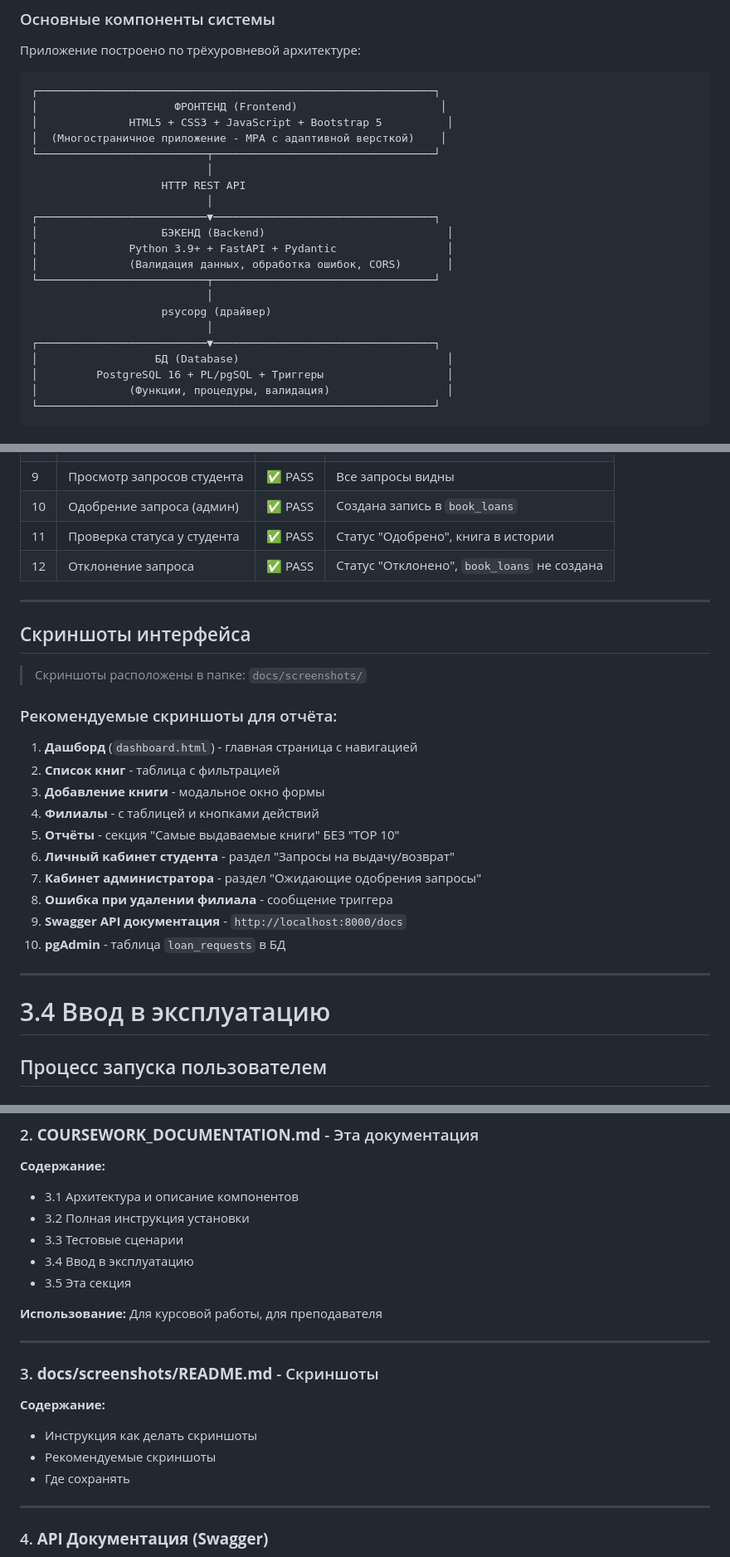
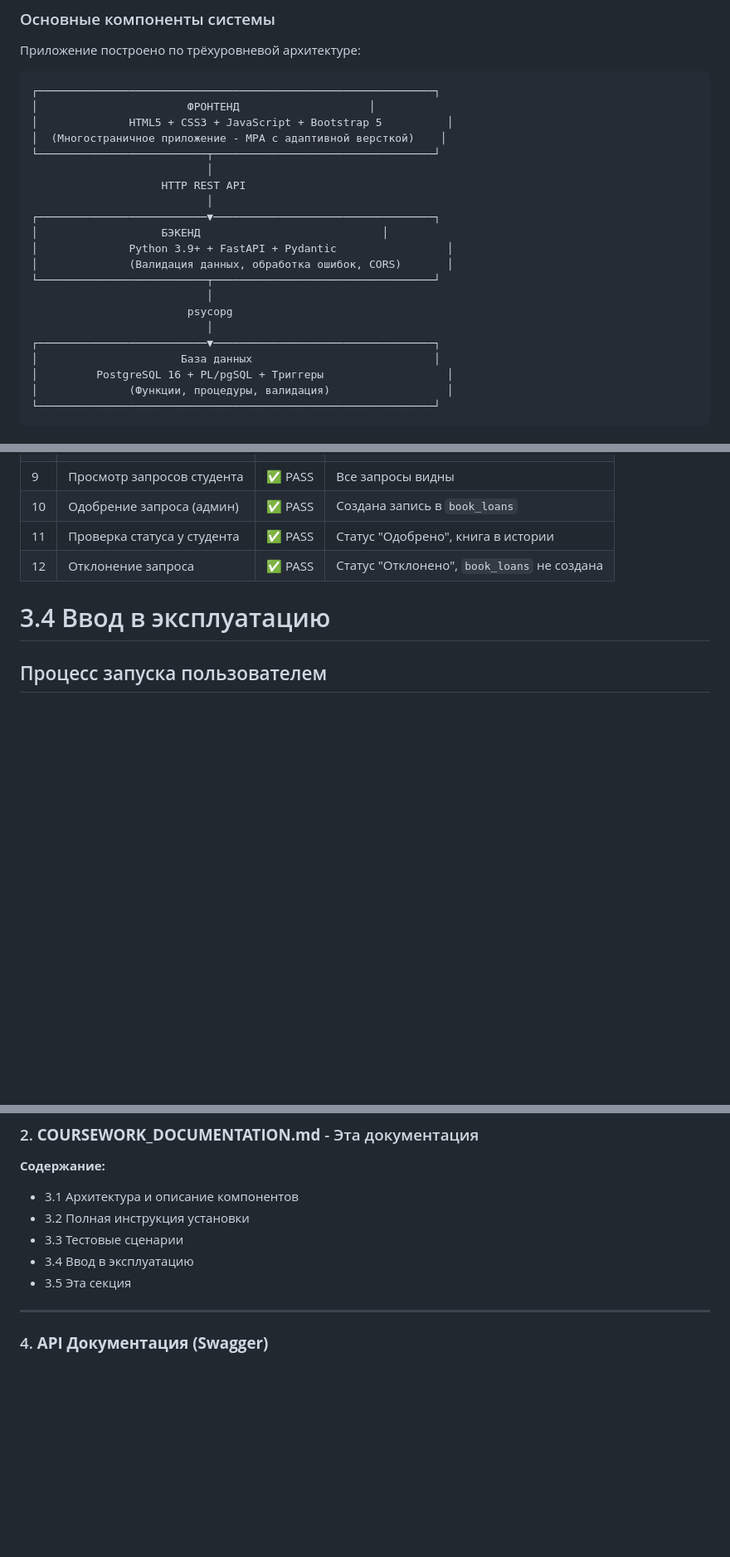
Before and after one commit to pr1azzz/library_db_kyrcovaia, a Markdown page: COURSEWORK_DOCUMENTATION.md, 3 parts joined by grey strips. Shown at 83% size. Drawn GitHub-style; blank space fills up the shorter version.

Commit message:
Правки в документациях

````diff
--- a/COURSEWORK_DOCUMENTATION.md
+++ b/COURSEWORK_DOCUMENTATION.md
@@ -20,7 +20,7 @@
 
 ```
 ┌─────────────────────────────────────────────────────────────┐
-│                     ФРОНТЕНД (Frontend)                      │
+│                       ФРОНТЕНД                    │
 │              HTML5 + CSS3 + JavaScript + Bootstrap 5          │
 │  (Многостраничное приложение - MPA с адаптивной версткой)    │
 └──────────────────────────┬──────────────────────────────────┘
@@ -28,15 +28,15 @@
                     HTTP REST API
                            │
 ┌──────────────────────────▼──────────────────────────────────┐
-│                   БЭКЕНД (Backend)                            │
+│                   БЭКЕНД                            │
 │              Python 3.9+ + FastAPI + Pydantic                 │
 │              (Валидация данных, обработка ошибок, CORS)       │
 └──────────────────────────┬──────────────────────────────────┘
                            │
-                    psycopg (драйвер)
+                        psycopg
                            │
 ┌──────────────────────────▼──────────────────────────────────┐
-│                  БД (Database)                                │
+│                      База данных                            │
 │         PostgreSQL 16 + PL/pgSQL + Триггеры                   │
 │              (Функции, процедуры, валидация)                  │
 └─────────────────────────────────────────────────────────────┘
@@ -1071,27 +1071,6 @@ API_PORT=8000
 | 11 | Проверка статуса у студента | ✅ PASS | Статус "Одобрено", книга в истории |
 | 12 | Отклонение запроса | ✅ PASS | Статус "Отклонено", `book_loans` не создана |
 
----
-
-## Скриншоты интерфейса
-
-> Скриншоты расположены в папке: `docs/screenshots/`
-
-### Рекомендуемые скриншоты для отчёта:
-
-1. **Дашборд** (`dashboard.html`) - главная страница с навигацией
-2. **Список книг** - таблица с фильтрацией
-3. **Добавление книги** - модальное окно формы
-4. **Филиалы** - с таблицей и кнопками действий
-5. **Отчёты** - секция "Самые выдаваемые книги" БЕЗ "TOP 10"
-6. **Личный кабинет студента** - раздел "Запросы на выдачу/возврат"
-7. **Кабинет администратора** - раздел "Ожидающие одобрения запросы"
-8. **Ошибка при удалении филиала** - сообщение триггера
-9. **Swagger API документация** - `http://localhost:8000/docs`
-10. **pgAdmin** - таблица `loan_requests` в БД
-
----
-
 # 3.4 Ввод в эксплуатацию
 
 ## Процесс запуска пользователем
@@ -1289,17 +1268,6 @@ Email: student@test.com
 - 3.4 Ввод в эксплуатацию
 - 3.5 Эта секция
 
-**Использование:** Для курсовой работы, для преподавателя
-
----
-
-### 3. **docs/screenshots/README.md** - Скриншоты
-
-**Содержание:**
-- Инструкция как делать скриншоты
-- Рекомендуемые скриншоты
-- Где сохранять
-
 ---
 
 ### 4. **API Документация (Swagger)**
````
Also changed, not shown: other parts of COURSEWORK_DOCUMENTATION.md (+2 -2 lines), README.md (+1 -1 lines).
